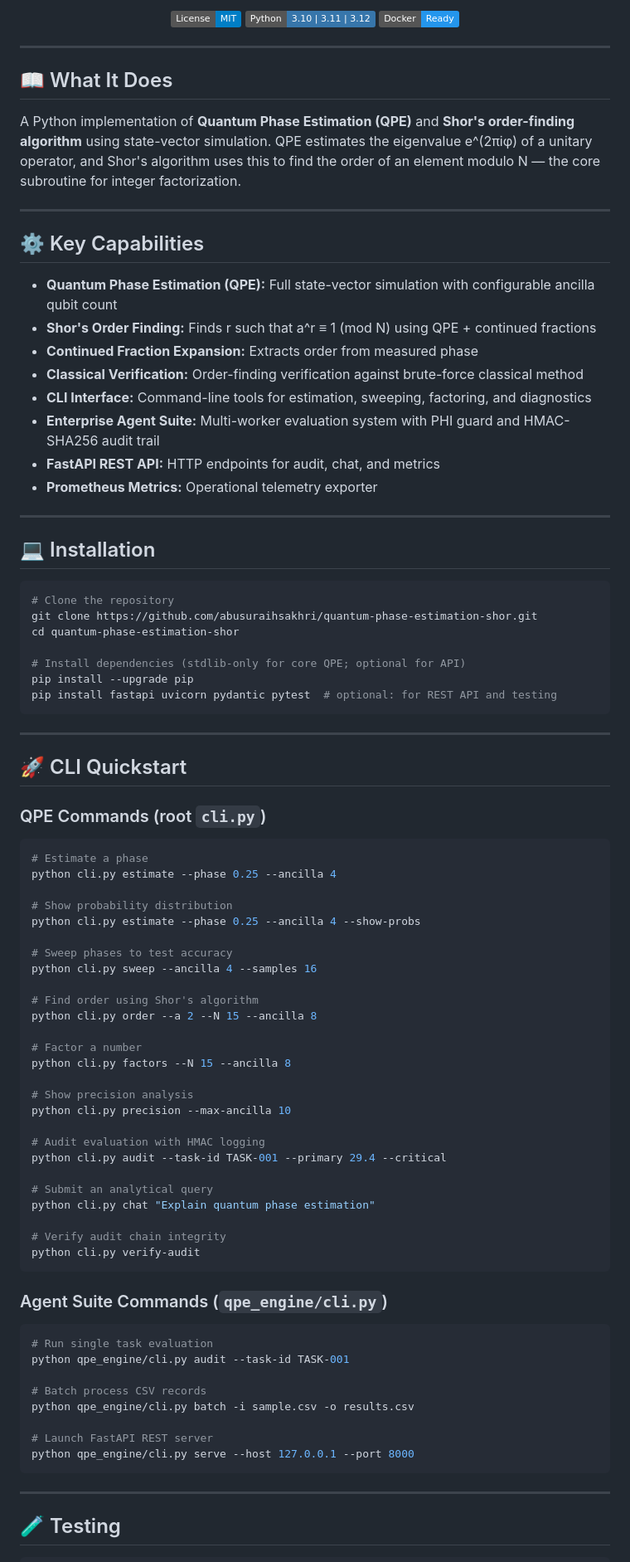
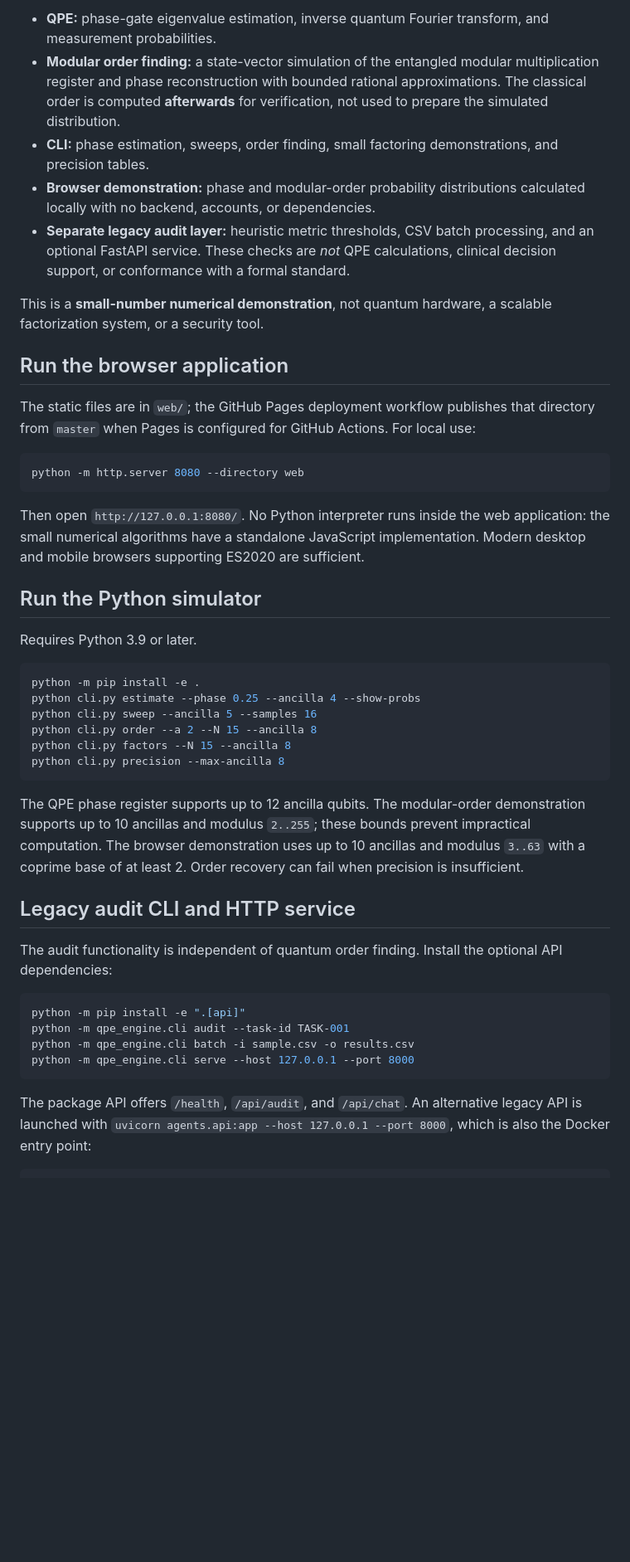
Before and after one commit to abusuraihsakhri/quantum-phase-estimation-shor, a Markdown page: README.md, the part around one of its changes. Shown at 83% size. Drawn GitHub-style; badges without logos; blank space fills up the shorter version.

Commit message:
Document verified simulation behavior, limitations, and local usage

````diff
--- a/README.md
+++ b/README.md
@@ -6,93 +6,48 @@
 
-[![License: MIT](https://img.shields.io/badge/License-MIT-blue.svg)](LICENSE)
-![Python](https://img.shields.io/badge/Python-3.10%20%7C%203.11%20%7C%203.12-3776AB.svg?logo=python&logoColor=white)
-![Docker](https://img.shields.io/badge/Docker-Ready-2496ED.svg?logo=docker&logoColor=white)
+- **QPE:** phase-gate eigenvalue estimation, inverse quantum Fourier transform, and measurement probabilities.
+- **Modular order finding:** a state-vector simulation of the entangled modular multiplication register and phase reconstruction with bounded rational approximations. The classical order is computed **afterwards** for verification, not used to prepare the simulated distribution.
+- **CLI:** phase estimation, sweeps, order finding, small factoring demonstrations, and precision tables.
+- **Browser demonstration:** phase and modular-order probability distributions calculated locally with no backend, accounts, or dependencies.
+- **Separate legacy audit layer:** heuristic metric thresholds, CSV batch processing, and an optional FastAPI service. These checks are *not* QPE calculations, clinical decision support, or conformance with a formal standard.
 
-</div>
+This is a **small-number numerical demonstration**, not quantum hardware, a scalable factorization system, or a security tool.
 
----
+## Run the browser application
 
-## 📖 What It Does
-
-A Python implementation of **Quantum Phase Estimation (QPE)** and **Shor's order-finding algorithm** using state-vector simulation. QPE estimates the eigenvalue e^(2πiφ) of a unitary operator, and Shor's algorithm uses this to find the order of an element modulo N — the core subroutine for integer factorization.
-
----
-
-## ⚙️ Key Capabilities
-
-- **Quantum Phase Estimation (QPE):** Full state-vector simulation with configurable ancilla qubit count
-- **Shor's Order Finding:** Finds r such that a^r ≡ 1 (mod N) using QPE + continued fractions
-- **Continued Fraction Expansion:** Extracts order from measured phase
-- **Classical Verification:** Order-finding verification against brute-force classical method
-- **CLI Interface:** Command-line tools for estimation, sweeping, factoring, and diagnostics
-- **Enterprise Agent Suite:** Multi-worker evaluation system with PHI guard and HMAC-SHA256 audit trail
-- **FastAPI REST API:** HTTP endpoints for audit, chat, and metrics
-- **Prometheus Metrics:** Operational telemetry exporter
-
----
-
-## 💻 Installation
+The static files are in `web/`; the GitHub Pages deployment workflow publishes that directory from `master` when Pages is configured for GitHub Actions. For local use:
 
 ```bash
-# Clone the repository
-git clone https://github.com/abusuraihsakhri/quantum-phase-estimation-shor.git
-cd quantum-phase-estimation-shor
-
-# Install dependencies (stdlib-only for core QPE; optional for API)
-pip install --upgrade pip
-pip install fastapi uvicorn pydantic pytest  # optional: for REST API and testing
+python -m http.server 8080 --directory web
 ```
 
----
+Then open `http://127.0.0.1:8080/`. No Python interpreter runs inside the web application: the small numerical algorithms have a standalone JavaScript implementation. Modern desktop and mobile browsers supporting ES2020 are sufficient.
 
-## 🚀 CLI Quickstart
+## Run the Python simulator
 
-### QPE Commands (root `cli.py`)
+Requires Python 3.9 or later.
 
 ```bash
-# Estimate a phase
-python cli.py estimate --phase 0.25 --ancilla 4
-
-# Show probability distribution
+python -m pip install -e .
 python cli.py estimate --phase 0.25 --ancilla 4 --show-probs
-
-# Sweep phases to test accuracy
-python cli.py sweep --ancilla 4 --samples 16
-
-# Find order using Shor's algorithm
+python cli.py sweep --ancilla 5 --samples 16
 python cli.py order --a 2 --N 15 --ancilla 8
-
-# Factor a number
 python cli.py factors --N 15 --ancilla 8
-
-# Show precision analysis
-python cli.py precision --max-ancilla 10
-
-# Audit evaluation with HMAC logging
-python cli.py audit --task-id TASK-001 --primary 29.4 --critical
-
-# Submit an analytical query
-python cli.py chat "Explain quantum phase estimation"
-
-# Verify audit chain integrity
-python cli.py verify-audit
+python cli.py precision --max-ancilla 8
 ```
 
-### Agent Suite Commands (`qpe_engine/cli.py`)
+The QPE phase register supports up to 12 ancilla qubits. The modular-order demonstration supports up to 10 ancillas and modulus `2..255`; these bounds prevent impractical computation. The browser demonstration uses up to 10 ancillas and modulus `3..63` with a coprime base of at least 2. Order recovery can fail when precision is insufficient.
+
+## Legacy audit CLI and HTTP service
+
+The audit functionality is independent of quantum order finding. Install the optional API dependencies:
 
 ```bash
-# Run single task evaluation
-python qpe_engine/cli.py audit --task-id TASK-001
-
-# Batch process CSV records
-python qpe_engine/cli.py batch -i sample.csv -o results.csv
-
-# Launch FastAPI REST server
-python qpe_engine/cli.py serve --host 127.0.0.1 --port 8000
+python -m pip install -e ".[api]"
+python -m qpe_engine.cli audit --task-id TASK-001
+python -m qpe_engine.cli batch -i sample.csv -o results.csv
+python -m qpe_engine.cli serve --host 127.0.0.1 --port 8000
 ```
 
----
-
-## 🧪 Testing
+The package API offers `/health`, `/api/audit`, and `/api/chat`. An alternative legacy API is launched with `uvicorn agents.api:app --host 127.0.0.1 --port 8000`, which is also the Docker entry point:
 
 ```bash
````
Also changed, not shown: other parts of README.md (+16 -74 lines).
